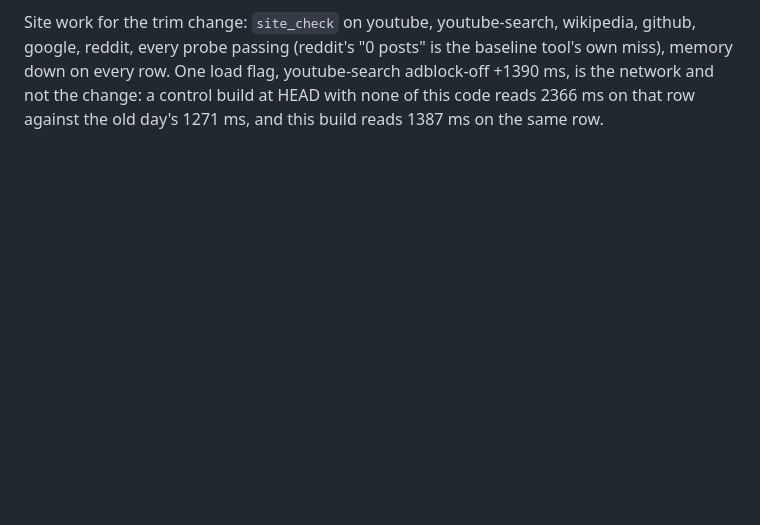
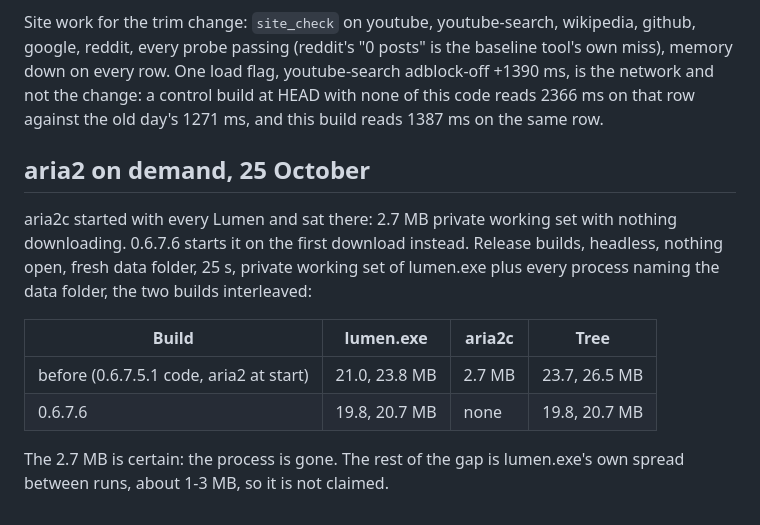
Before and after one commit to MrEmoji27/lumen, a Markdown page: docs/perf.md, the part around the change. Rendered like a GitHub page; blank space fills up the shorter version.

Commit message:
perf: aria2 on demand, measured against aria2 at start
Co-Authored-By: Claude Opus 5.5 <noreply@anthropic.com>

```diff
--- a/docs/perf.md
+++ b/docs/perf.md
@@ -577,3 +577,18 @@ is the baseline tool's own miss), memory down on every row. One load flag,
 youtube-search adblock-off +1390 ms, is the network and not the change: a
 control build at HEAD with none of this code reads 2366 ms on that row
 against the old day's 1271 ms, and this build reads 1387 ms on the same row.
+
+## aria2 on demand, 25 October
+
+aria2c started with every Lumen and sat there: 2.7 MB private working set with nothing
+downloading. 0.6.7.6 starts it on the first download instead. Release builds, headless, nothing
+open, fresh data folder, 25 s, private working set of lumen.exe plus every process naming the
+data folder, the two builds interleaved:
+
+| Build | lumen.exe | aria2c | Tree |
+|---|---|---|---|
+| before (0.6.7.5.1 code, aria2 at start) | 21.0, 23.8 MB | 2.7 MB | 23.7, 26.5 MB |
+| 0.6.7.6 | 19.8, 20.7 MB | none | 19.8, 20.7 MB |
+
+The 2.7 MB is certain: the process is gone. The rest of the gap is lumen.exe's own spread
+between runs, about 1-3 MB, so it is not claimed.
```
